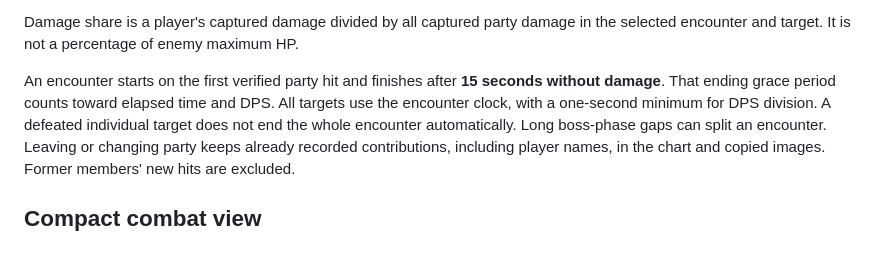
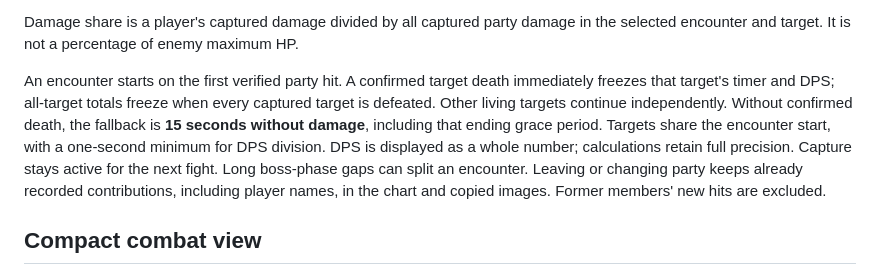
Before and after one commit to sccdmaomao/aion2-dps-tracker, a Markdown page: README.md, the part around the change. Rendered like a GitHub page; blank space fills up the shorter version.

Commit message:
Release 1.1.2: freeze DPS on defeat and decode chained hits

```diff
--- a/README.md
+++ b/README.md
@@ -50,10 +50,13 @@ the name only; the current combat entity still needs to be mapped from traffic.
 Damage share is a player's captured damage divided by all captured party damage
 in the selected encounter and target. It is not a percentage of enemy maximum HP.
 
-An encounter starts on the first verified party hit and finishes after **15 seconds
-without damage**. That ending grace period counts toward elapsed time and DPS.
-All targets use the encounter clock, with a one-second minimum for DPS division.
-A defeated individual target does not end the whole encounter automatically.
+An encounter starts on the first verified party hit. A confirmed target death
+immediately freezes that target's timer and DPS; all-target totals freeze when
+every captured target is defeated. Other living targets continue independently.
+Without confirmed death, the fallback is **15 seconds without damage**, including
+that ending grace period. Targets share the encounter start, with a one-second
+minimum for DPS division. DPS is displayed as a whole number; calculations retain
+full precision. Capture stays active for the next fight.
 Long boss-phase gaps can split an encounter.
 Leaving or changing party keeps already recorded contributions, including player
 names, in the chart and copied images. Former members' new hits are excluded.
```
Also changed, not shown: docs/protocol.md (+30 -1 lines), docs/release-notes.md (+8 -9 lines), docs/site/images/compact-view.png, 11 other files.
